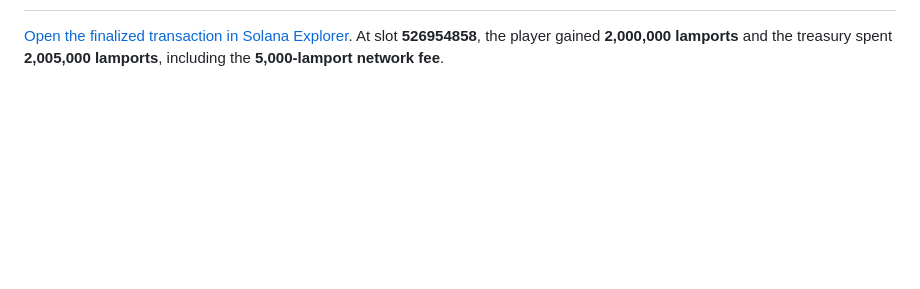
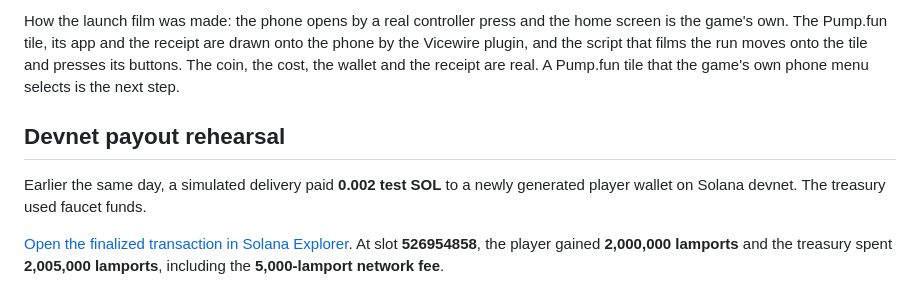
Before and after one commit to VicewireLabs/proof, a Markdown page: README.md, the part around one of its changes. Drawn GitHub-style; blank space fills up the shorter version.

```diff
--- a/README.md
+++ b/README.md
@@ -8,3 +41,8 @@ Vicewire is a private single-player GTA VI prototype with a Solana devnet wallet
+How the launch film was made: the phone opens by a real controller press and the home screen is the game's own. The Pump.fun tile, its app and the receipt are drawn onto the phone by the Vicewire plugin, and the script that films the run moves onto the tile and presses its buttons. The coin, the cost, the wallet and the receipt are real. A Pump.fun tile that the game's own phone menu selects is the next step.
+
+## Devnet payout rehearsal
+
+Earlier the same day, a simulated delivery paid **0.002 test SOL** to a newly generated player wallet on Solana devnet. The treasury used faucet funds.
 
 [Open the finalized transaction in Solana Explorer](https://explorer.solana.com/tx/44XwNDhiLtd5k3iNzgRJmwYjYqukPJwNH4a4QHpML38rvFYJMgp2En7JnSh7ta3aNNCXCLqobCvCqcqGxMmra6hL?cluster=devnet). At slot **526954858**, the player gained **2,000,000 lamports** and the treasury spent **2,005,000 lamports**, including the **5,000-lamport network fee**.
 
```
Also changed, not shown: other parts of README.md (+36 -3 lines), media/phone-home.jpg (added), media/phone-launch-create-in-game.jpg (added), media/phone-launch-create.png (added), media/phone-launch-receipt-in-game.jpg (added), media/phone-launch-receipt.png (added), 7 other files.
